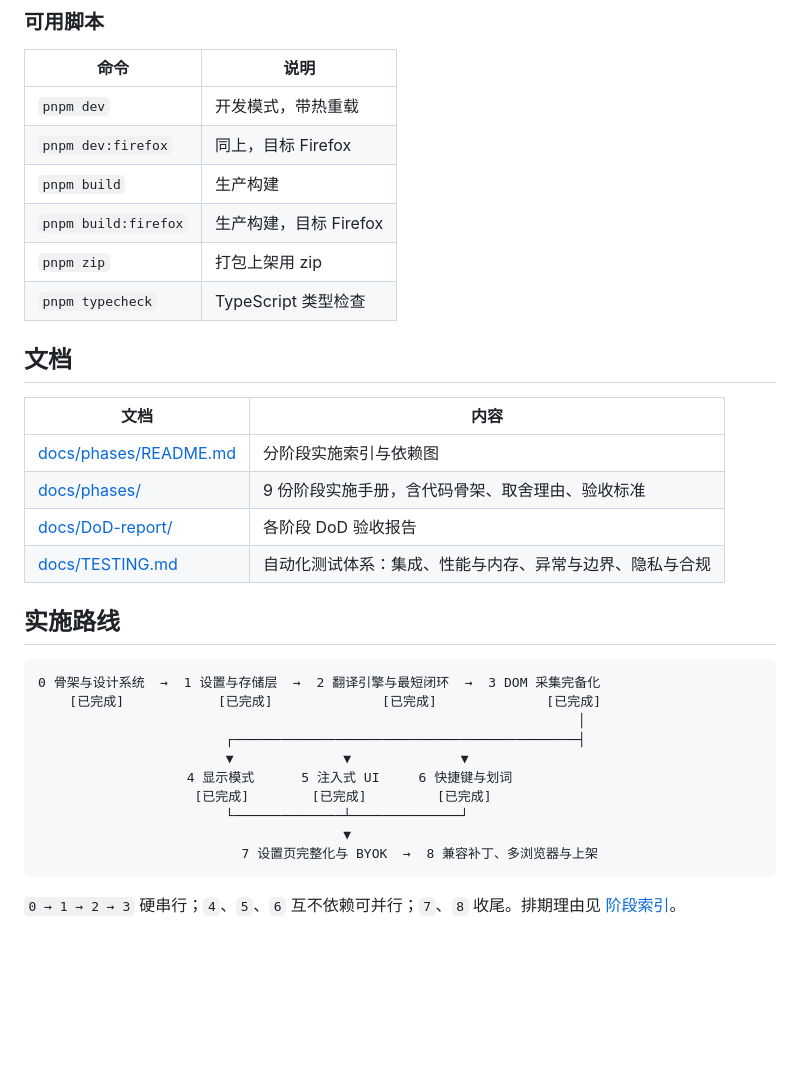
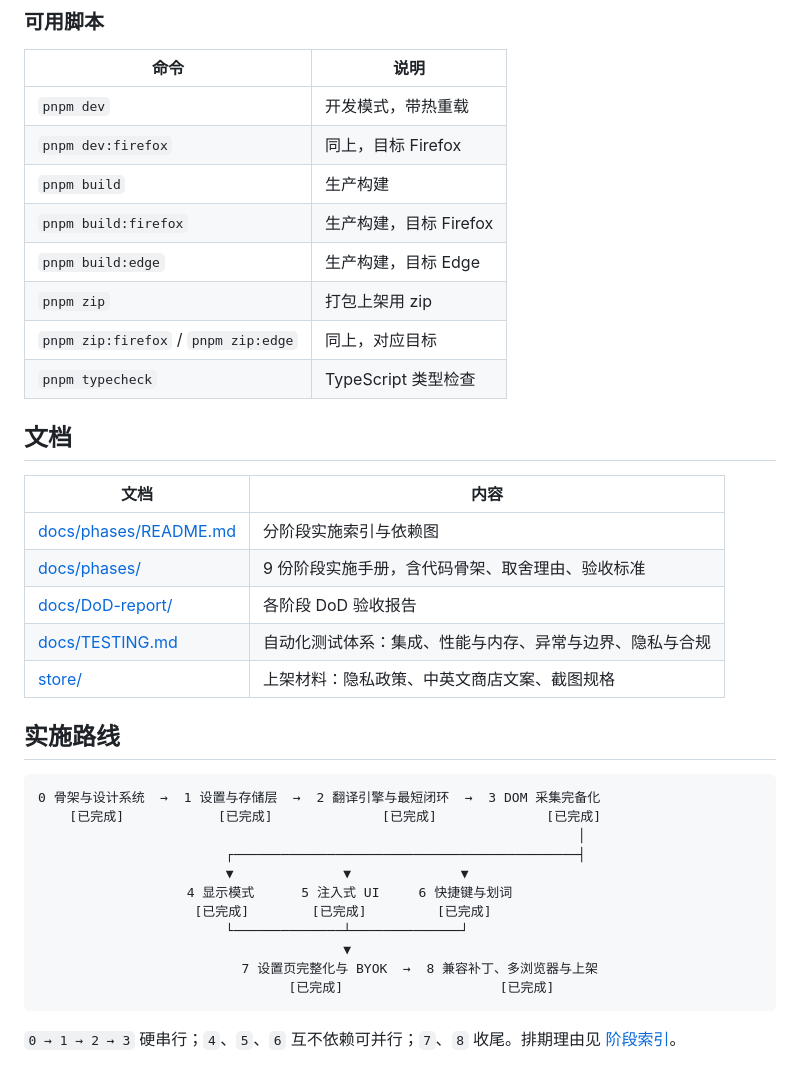
Before and after one commit to Teeeeeeeerry/Parallel-Translation, a Markdown page: README.md, the part around one of its changes. Drawn GitHub-style; blank space fills up the shorter version.

````diff
--- a/README.md
+++ b/README.md
@@ -70,7 +76,9 @@ pnpm dev
 | `pnpm dev:firefox` | 同上，目标 Firefox |
 | `pnpm build` | 生产构建 |
 | `pnpm build:firefox` | 生产构建，目标 Firefox |
+| `pnpm build:edge` | 生产构建，目标 Edge |
 | `pnpm zip` | 打包上架用 zip |
+| `pnpm zip:firefox` / `pnpm zip:edge` | 同上，对应目标 |
 | `pnpm typecheck` | TypeScript 类型检查 |
 
 ## 文档
@@ -81,6 +89,7 @@ pnpm dev
 | [docs/phases/](docs/phases/) | 9 份阶段实施手册，含代码骨架、取舍理由、验收标准 |
 | [docs/DoD-report/](docs/DoD-report/) | 各阶段 DoD 验收报告 |
 | [docs/TESTING.md](docs/TESTING.md) | 自动化测试体系：集成、性能与内存、异常与边界、隐私与合规 |
+| [store/](store/) | 上架材料：隐私政策、中英文商店文案、截图规格 |
 
 ## 实施路线
 
@@ -95,6 +104,7 @@ pnpm dev
                         └──────────────┴──────────────┘
                                        ▼
                           7 设置页完整化与 BYOK  →  8 兼容补丁、多浏览器与上架
+                                [已完成]                    [已完成]
 ```
 
 `0 → 1 → 2 → 3` 硬串行；`4`、`5`、`6` 互不依赖可并行；`7`、`8` 收尾。排期理由见 [阶段索引](docs/phases/README.md#排期原则)。
````
Also changed, not shown: other parts of README.md (+13 -5 lines), docs/TESTING.md (+18 -0 lines), docs/phases/README.md (+2 -2 lines).
